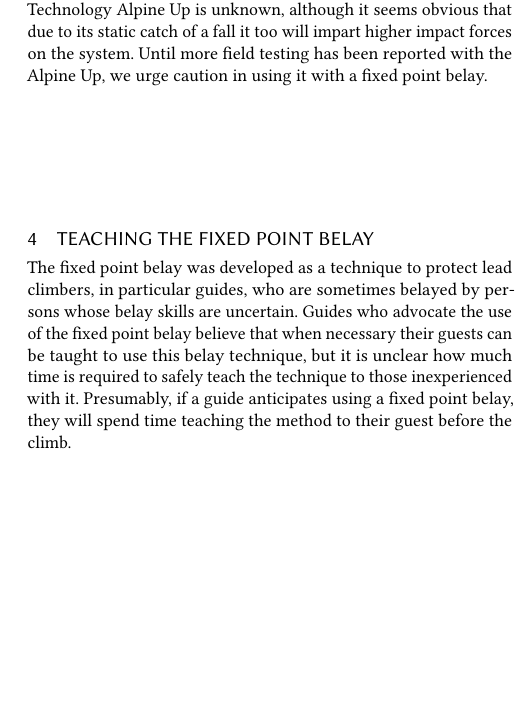
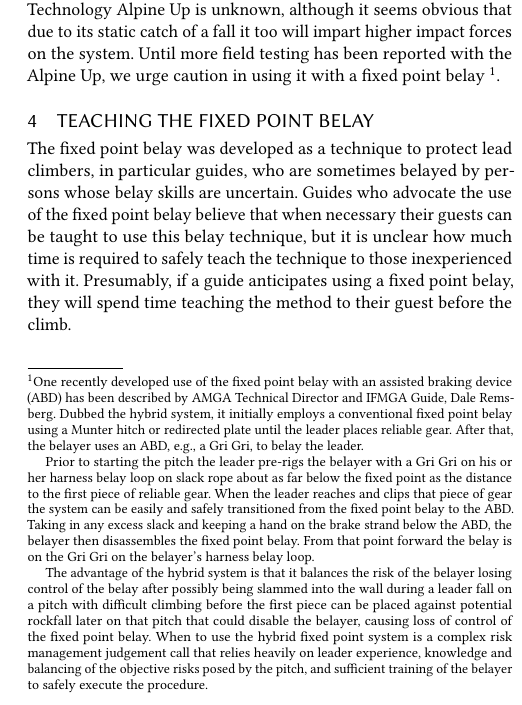
Before and after one commit to nhunt/ctac-reports, a LaTeX paper (reports/2019-05/2019-05.tex): part of one column of page 2 of 3, cut so that both start at the same text, the shorter picture padded with empty space. Compiled offline with pdfLaTeX.

Commit message:
Fix footnote in 2019-05

```diff
--- a/reports/2019-05/2019-05.tex
+++ b/reports/2019-05/2019-05.tex
@@ -143,7 +143,32 @@ Gri directly with a fixed point belay. The degree to which these same concerns
 apply to the Climbing Technology Alpine Up is unknown, although it seems
 obvious that due to its static catch of a fall it too will impart higher impact
 forces on the system. Until more field testing has been reported with the
-Alpine Up, we urge caution in using it with a fixed point belay.
+Alpine Up, we urge caution in using it with a fixed point belay \footnote{One
+recently developed use of the fixed point belay with an assisted braking device
+(ABD) has been described by AMGA Technical Director and IFMGA Guide, Dale
+Remsberg. Dubbed the hybrid system, it initially employs a conventional fixed
+point belay using a Munter hitch or redirected plate until the leader places
+reliable gear. After that, the belayer uses an ABD, e.g., a Gri Gri, to belay
+the leader.
+
+Prior to starting the pitch the leader pre-rigs the belayer with a Gri Gri on
+his or her harness belay loop on slack rope about as far below the fixed point
+as the distance to the first piece of reliable gear. When the leader reaches
+and clips that piece of gear the system can be easily and safely transitioned
+from the fixed point belay to the ABD. Taking in any excess slack and keeping a
+hand on the brake strand below the ABD, the belayer then disassembles the fixed
+point belay.  From that point forward the belay is on the Gri Gri on the
+belayer’s harness belay loop.
+
+The advantage of the hybrid system is that it balances the risk of the belayer
+losing control of the belay after possibly being slammed into the wall during a
+leader fall on a pitch with difficult climbing before the first piece can be
+placed against potential rockfall later on that pitch that could disable the
+belayer, causing loss of control of the fixed point belay. When to use the
+hybrid fixed point system is a complex risk management judgement call that
+relies heavily on leader experience, knowledge and balancing of the objective
+risks posed by the pitch, and sufficient training of the belayer to safely
+execute the procedure.}.
 
 \section{Teaching the fixed point belay}
 The fixed point belay was developed as a technique to protect lead climbers, in
```
Also changed, not shown: reports/2019-05/2019-05.tex (3 more changed lines).
